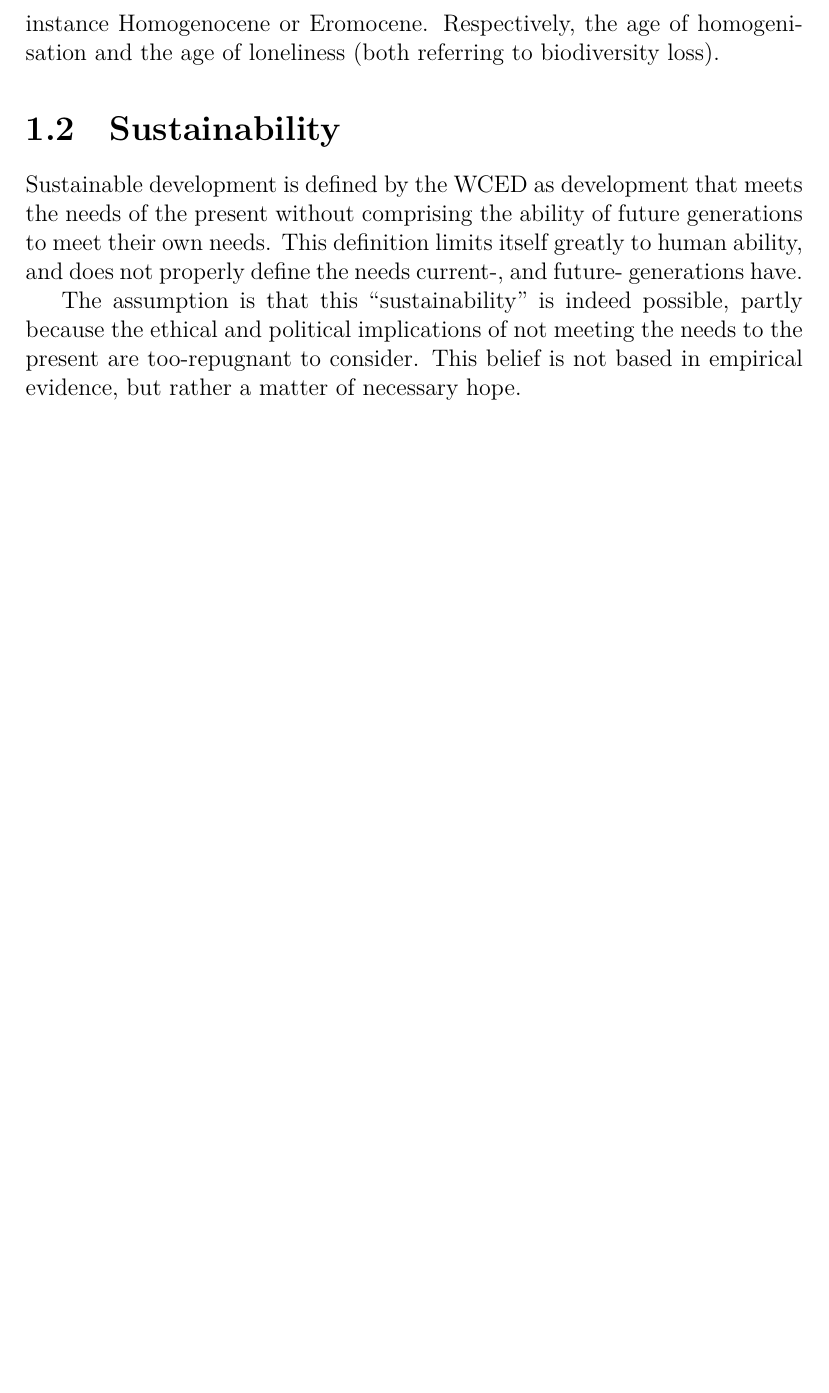
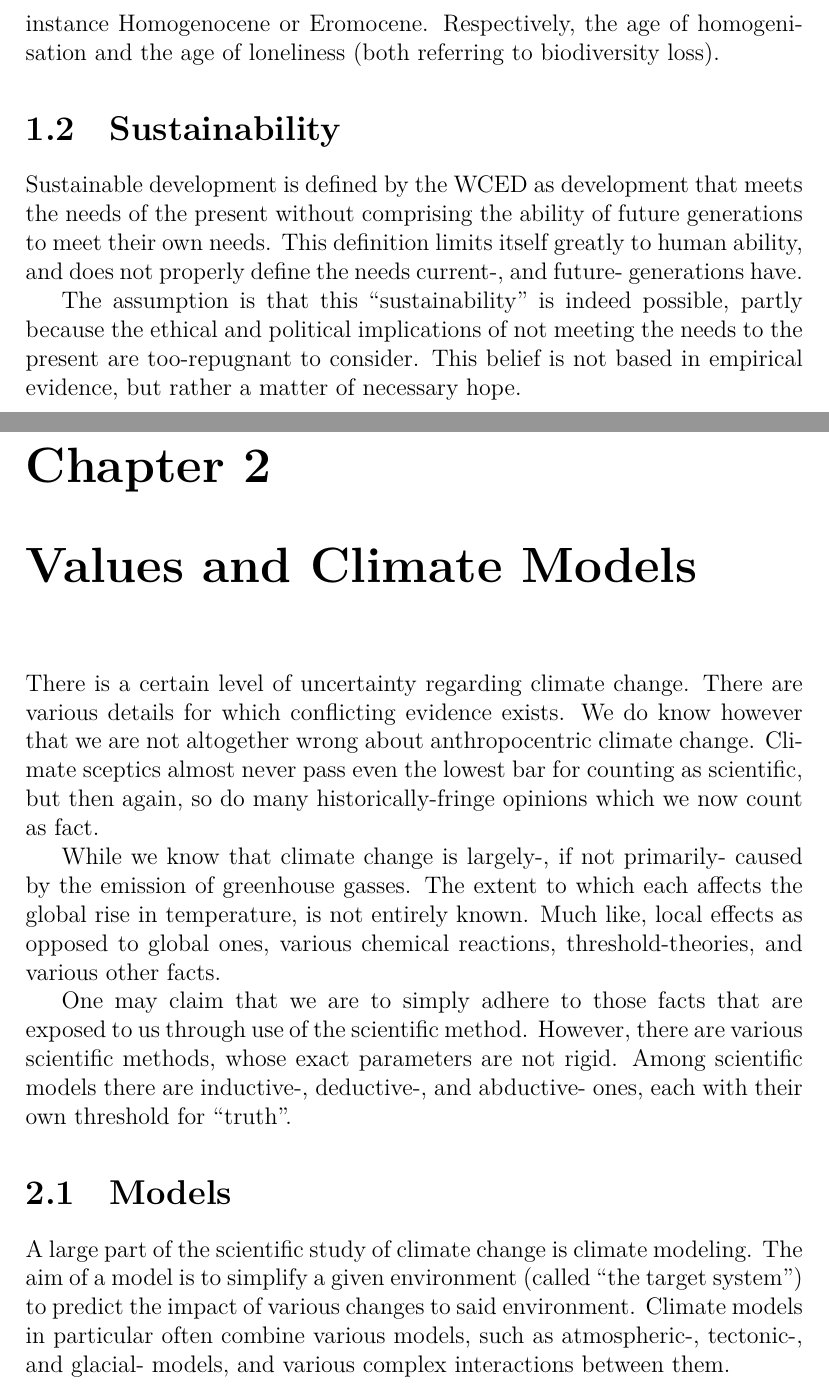
Before and after one commit to user18130814200115-2/Notes, a LaTeX thesis (Climate/notes.tex): part of page 4 of 4 before the commit and two parts of pages 4 and 5 of 6 after it, the two joined at a grey line, cut so that both start at the same text, the shorter picture padded with empty space. Compiled offline with XeLaTeX.

Commit message:
Climate 2.1.1

```diff
--- a/Climate/notes.tex
+++ b/Climate/notes.tex
@@ -69,3 +69,30 @@ because the ethical and political implications of not meeting the needs to the
 present are too-repugnant to consider. This belief is not based in empirical
 evidence, but rather a matter of necessary hope.
 
+\chapter{Values and Climate Models}
+
+There is a certain level of uncertainty regarding climate change. There are
+various details for which conflicting evidence exists. We do know however that
+we are not altogether wrong about anthropocentric climate change. Climate
+sceptics almost never pass even the lowest bar for counting as scientific, but
+then again, so do many historically-fringe opinions which we now count as fact.
+
+While we know that climate change is largely-, if not primarily- caused by the
+emission of greenhouse gasses. The extent to which each affects the global rise
+in temperature, is not entirely known. Much like, local effects as opposed to
+global ones, various chemical reactions, threshold-theories, and various other
+facts.
+
+One may claim that we are to simply adhere to those facts that are exposed to us
+through use of the scientific method. However, there are various scientific
+methods, whose exact parameters are not rigid. Among scientific models there are
+inductive-, deductive-, and abductive- ones, each with their own threshold for
+``truth''.
+
+\section{Models}
+
+A large part of the scientific study of climate change is climate modeling. The
+aim of a model is to simplify a given environment (called ``the target system'')
+to predict the impact of various changes to said environment. Climate models in
+particular often combine various models, such as atmospheric-, tectonic-, and
+glacial- models, and various complex interactions between them.
```
Also changed, not shown: Climate/notes.pdf, Climate/notes.tex (18 more changed lines).
